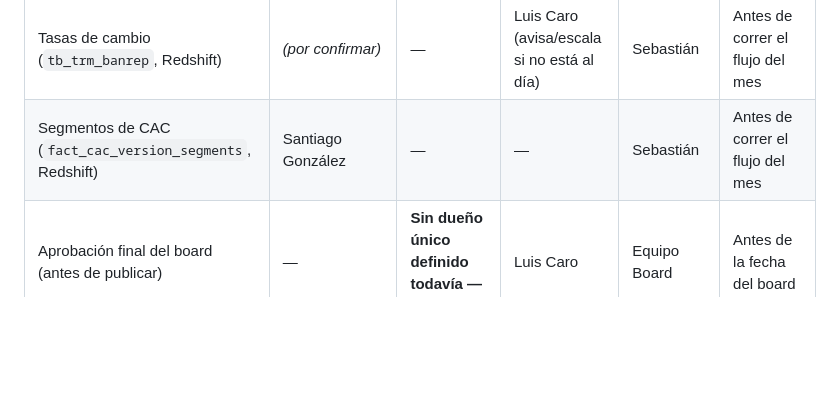
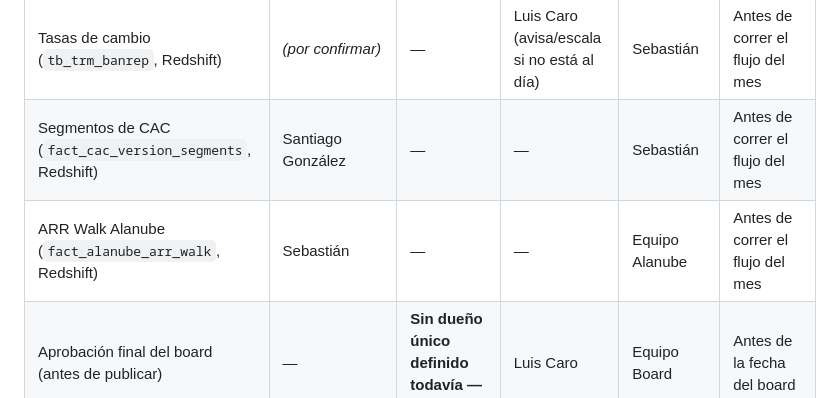
Before and after one commit to sebastian-hernandez514/board-agent, a Markdown page: docs/BOARD_PLAYBOOK_DRAFT.md, the part around the change. Rendered like a GitHub page; blank space fills up the shorter version.

Commit message:
RACI: Sebastián es responsable de mantener actualizada fact_alanube_arr_walk
Cierra el hallazgo de la simulación de junio-26: la tabla no tenía dueño identificado.
Confirmado directamente con el usuario 2026-07-08 (ya lo sincronizado en la wiki).

Co-Authored-By: Claude Sonnet 5 <noreply@anthropic.com>

```diff
--- a/docs/BOARD_PLAYBOOK_DRAFT.md
+++ b/docs/BOARD_PLAYBOOK_DRAFT.md
@@ -70,6 +70,7 @@ se **consulta** antes de hacerla, y a quién se le **avisa** cuando está lista.
 | NPS snapshot | Sebastián (vía sesión de Claude + Amplitude) | *a confirmar* | — | Mayra | Mensual, mes anterior completo |
 | Tasas de cambio (`tb_trm_banrep`, Redshift) | *(por confirmar)* | — | Luis Caro (avisa/escala si no está al día) | Sebastián | Antes de correr el flujo del mes |
 | Segmentos de CAC (`fact_cac_version_segments`, Redshift) | Santiago González | — | — | Sebastián | Antes de correr el flujo del mes |
+| ARR Walk Alanube (`fact_alanube_arr_walk`, Redshift) | Sebastián | — | — | Equipo Alanube | Antes de correr el flujo del mes |
 | Aprobación final del board (antes de publicar) | — | **Sin dueño único definido todavía — pendiente** | Luis Caro | Equipo Board | Antes de la fecha del board |
 
 **Pendiente de definir contigo:** quién es el Accountable (aprobador final) de cada fila, y confirmar
```
